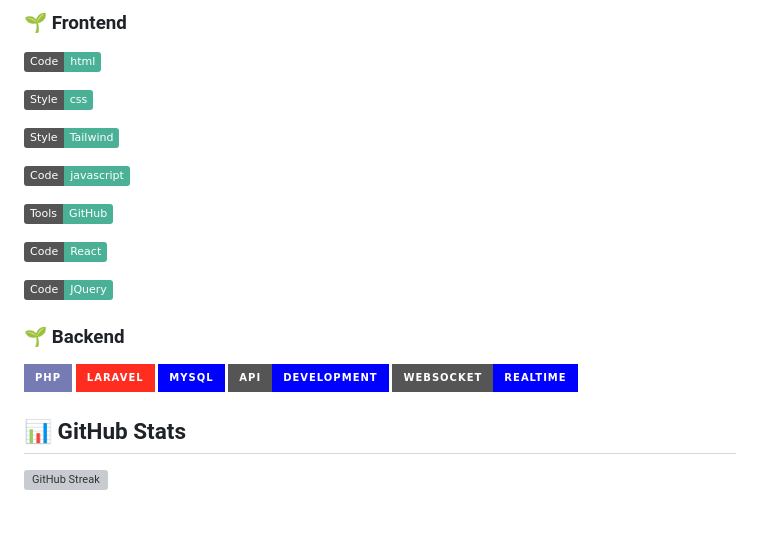
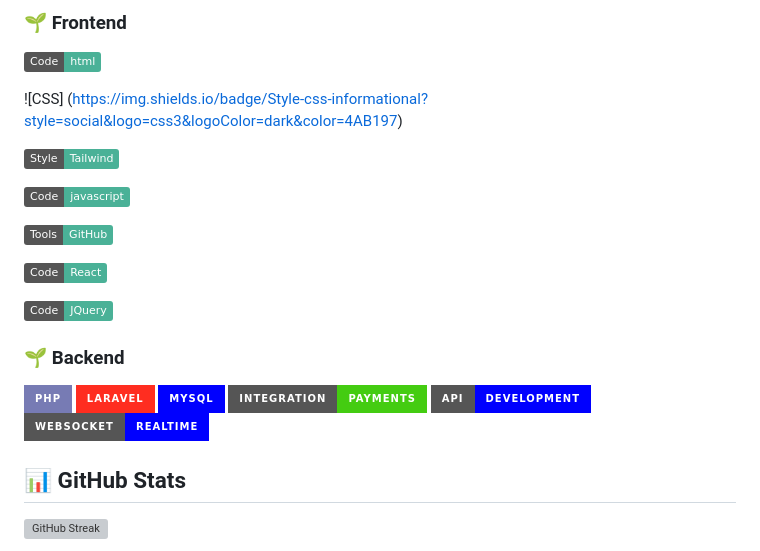
Before and after one commit to if12is/if12is, a Markdown page: README.md, the part around the change. GitHub-like rendering; badges without logos; blank space fills up the shorter version; grey boxes are pictures that could not be loaded.

```diff
--- a/README.md
+++ b/README.md
@@ -25,7 +25,8 @@
 
 ![HTML](https://img.shields.io/badge/Code-html-informational?style=social&logo=html5&logoColor=dark&color=4AB197)
 
-![CSS](https://img.shields.io/badge/Style-css-informational?style=social&logo=css3&logoColor=dark&color=4AB197)
+![CSS]
+(https://img.shields.io/badge/Style-css-informational?style=social&logo=css3&logoColor=dark&color=4AB197)
 
 ![Tailwind](https://img.shields.io/badge/Style-Tailwind-informational?style=social&logo=tailwindcss&logoColor=dark&color=4AB197)
 
@@ -42,6 +43,7 @@
 ![PHP](https://img.shields.io/badge/php-%23777BB4.svg?style=for-the-badge&logo=php&logoColor=white)
 ![Laravel](https://img.shields.io/badge/laravel-%23FF2D20.svg?style=for-the-badge&logo=laravel&logoColor=white)
 ![MySQL](https://img.shields.io/badge/mysql-%2300f.svg?style=for-the-badge&logo=mysql&logoColor=white)
+![Payments](https://img.shields.io/badge/Integration-Payments-brightgreen?style=for-the-badge&logo=paypal&logoColor=white)
 ![API](https://img.shields.io/badge/API-Development-%2300f.svg?style=for-the-badge&logo=api&logoColor=white)
 ![WebSocket](https://img.shields.io/badge/WebSocket-RealTime-%2300f.svg?style=for-the-badge&logo=websocket&logoColor=white)
 
```
